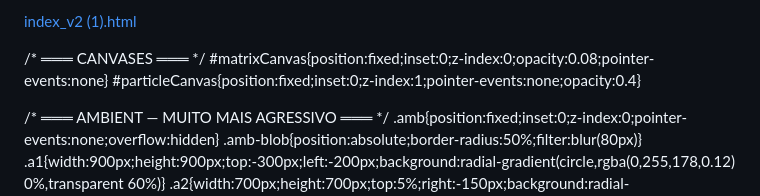
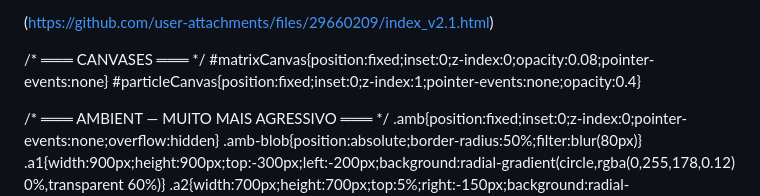
Before and after one commit to Veronica-01Git/veronicahub, a Markdown page: README.md, the part around the change. Rendered like a GitHub page.

```diff
--- a/README.md
+++ b/README.md
@@ -1,4 +1,4 @@
-[index_v2 (1).html](https://github.com/user-attachments/files/29660209/index_v2.1.html)
+(https://github.com/user-attachments/files/29660209/index_v2.1.html)
 <!DOCTYPE html>
 <html lang="pt-BR">
 <head>
```
